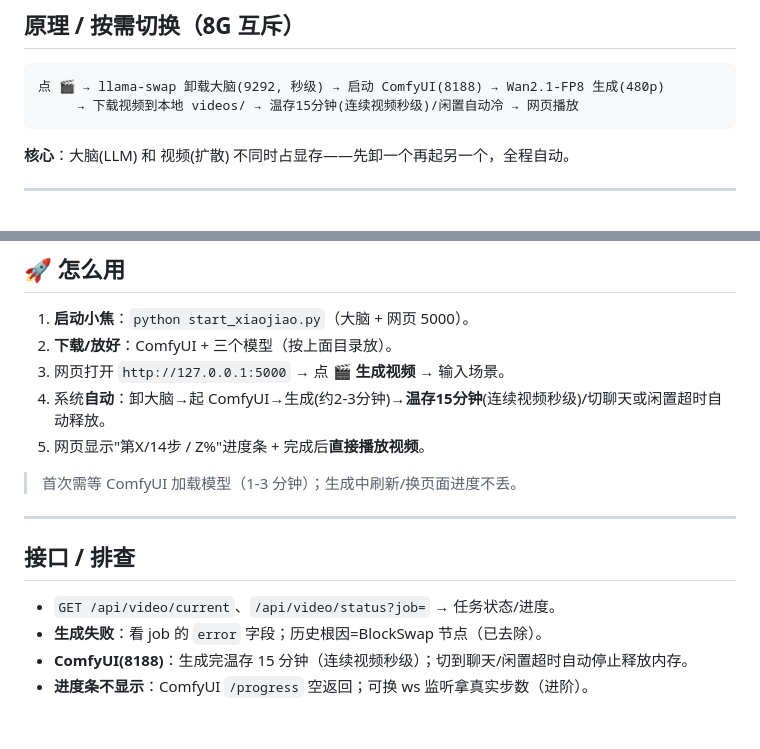
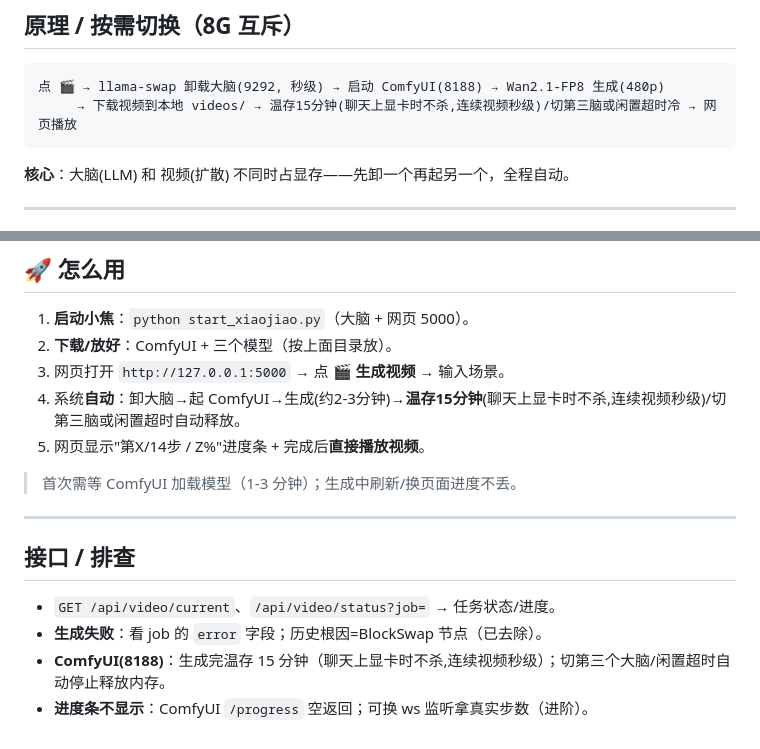
Before and after one commit to jiangchuangege/xiaojiao-harness, a Markdown page: docs/video.md, 2 parts joined by grey strips. Rendered like a GitHub page.

````diff
--- a/docs/video.md
+++ b/docs/video.md
@@ -19,7 +19,7 @@
 
 ```
 点 🎬 → llama-swap 卸载大脑(9292, 秒级) → 启动 ComfyUI(8188) → Wan2.1-FP8 生成(480p)
-     → 下载视频到本地 videos/ → 温存15分钟(连续视频秒级)/闲置自动冷 → 网页播放
+     → 下载视频到本地 videos/ → 温存15分钟(聊天上显卡时不杀,连续视频秒级)/切第三脑或闲置超时冷 → 网页播放
 ```
 
 **核心**：大脑(LLM) 和 视频(扩散) 不同时占显存——先卸一个再起另一个，全程自动。
@@ -87,7 +87,7 @@ G:\模型文件\视频模型\
 1. **启动小焦**：`python start_xiaojiao.py`（大脑 + 网页 5000）。
 2. **下载/放好**：ComfyUI + 三个模型（按上面目录放）。
 3. 网页打开 `http://127.0.0.1:5000` → 点 **🎬 生成视频** → 输入场景。
-4. 系统**自动**：卸大脑→起 ComfyUI→生成(约2-3分钟)→**温存15分钟**(连续视频秒级)/切聊天或闲置超时自动释放。
+4. 系统**自动**：卸大脑→起 ComfyUI→生成(约2-3分钟)→**温存15分钟**(聊天上显卡时不杀,连续视频秒级)/切第三脑或闲置超时自动释放。
 5. 网页显示"第X/14步 / Z%"进度条 + 完成后**直接播放视频**。
 
 > 首次需等 ComfyUI 加载模型（1-3 分钟）；生成中刷新/换页面进度不丢。
@@ -97,5 +97,5 @@ G:\模型文件\视频模型\
 ## 接口 / 排查
 - `GET /api/video/current`、`/api/video/status?job=` → 任务状态/进度。
 - **生成失败**：看 job 的 `error` 字段；历史根因=BlockSwap 节点（已去除）。
-- **ComfyUI(8188)**：生成完温存 15 分钟（连续视频秒级）；切到聊天/闲置超时自动停止释放内存。
+- **ComfyUI(8188)**：生成完温存 15 分钟（聊天上显卡时不杀,连续视频秒级）；切第三个大脑/闲置超时自动停止释放内存。
 - **进度条不显示**：ComfyUI `/progress` 空返回；可换 ws 监听拿真实步数（进阶）。
````
Also changed, not shown: docs/architecture.md (+2 -2 lines), video_service/README.md (+1 -1 lines).
